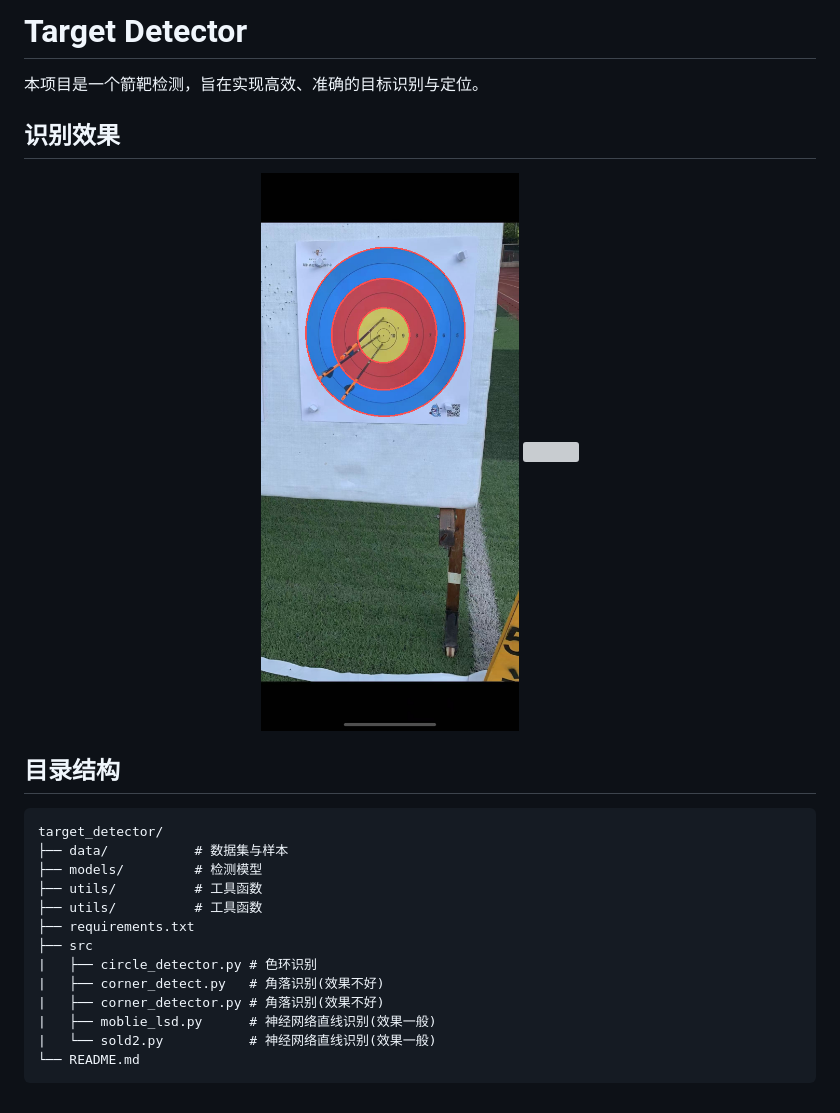
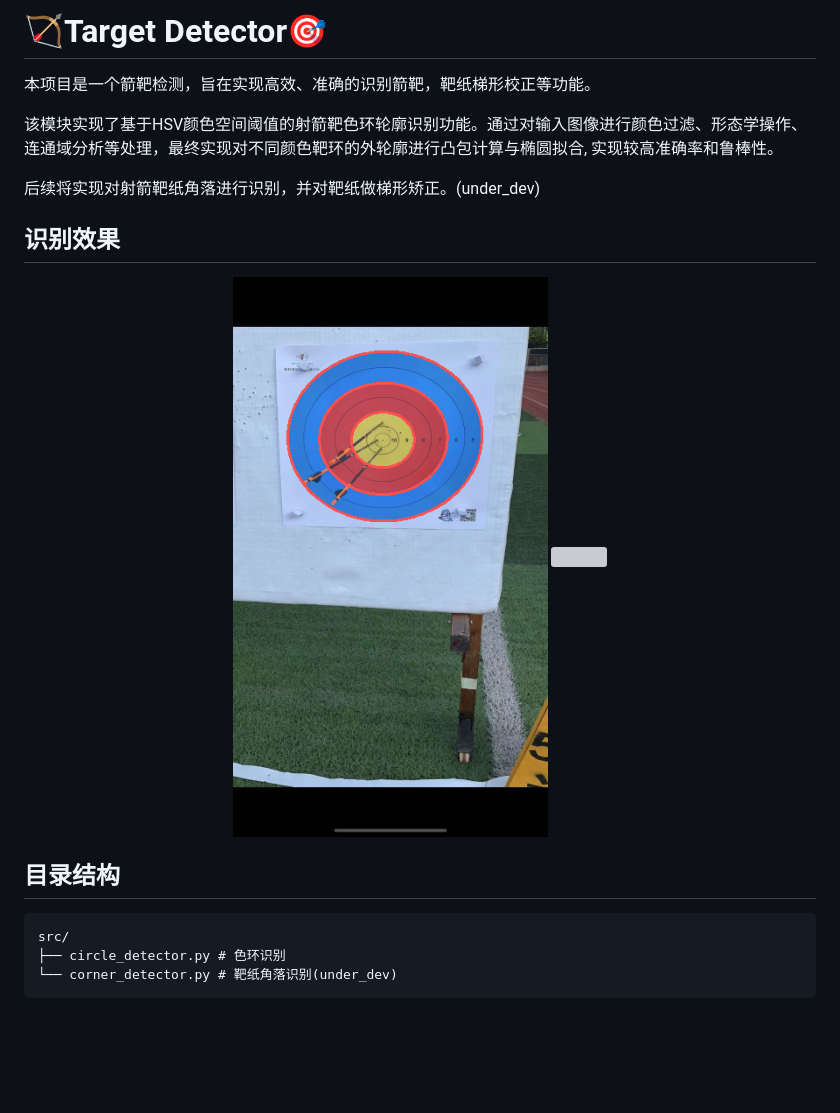
Before and after one commit to XiaoPengYouCode/cv-target, a Markdown page: README.md, the part around the change. Rendered like a GitHub page; pictures changed too: output/1.png; blank space fills up the shorter version; grey boxes are pictures that could not be loaded.

````diff
--- a/README.md
+++ b/README.md
@@ -1,6 +1,10 @@
-# Target Detector
+# 🏹Target Detector🎯
 
-本项目是一个箭靶检测，旨在实现高效、准确的目标识别与定位。
+本项目是一个箭靶检测，旨在实现高效、准确的识别箭靶，靶纸梯形校正等功能。
+
+该模块实现了基于HSV颜色空间阈值的射箭靶色环轮廓识别功能。通过对输入图像进行颜色过滤、形态学操作、连通域分析等处理，最终实现对不同颜色靶环的外轮廓进行凸包计算与椭圆拟合, 实现较高准确率和鲁棒性。
+
+后续将实现对射箭靶纸角落进行识别，并对靶纸做梯形矫正。(under_dev)
 
 ## 识别效果
 
@@ -12,17 +16,7 @@
 ## 目录结构
 
 ```
-target_detector/
-├── data/           # 数据集与样本
-├── models/         # 检测模型
-├── utils/          # 工具函数
-├── utils/          # 工具函数
-├── requirements.txt
-├── src
-|   ├── circle_detector.py # 色环识别
-|   ├── corner_detect.py   # 角落识别(效果不好)
-|   ├── corner_detector.py # 角落识别(效果不好)
-|   ├── moblie_lsd.py      # 神经网络直线识别(效果一般)
-|   └── sold2.py           # 神经网络直线识别(效果一般)
-└── README.md
+src/
+├── circle_detector.py # 色环识别
+└── corner_detector.py # 靶纸角落识别(under_dev)
 ```
````
Also changed, not shown: output/cropped_1.png, output/cropped_2.png, output/edges_output.jpg (deleted), 9 other files.
